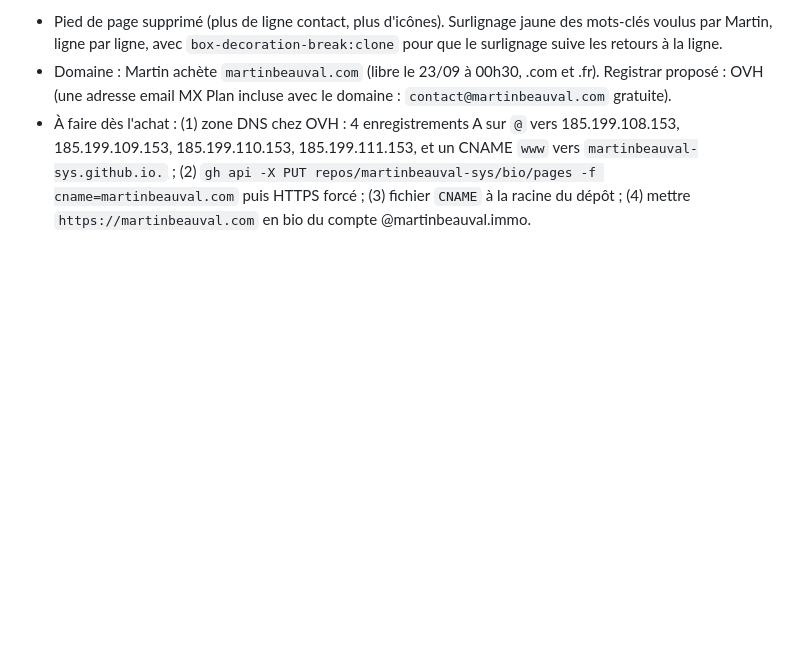
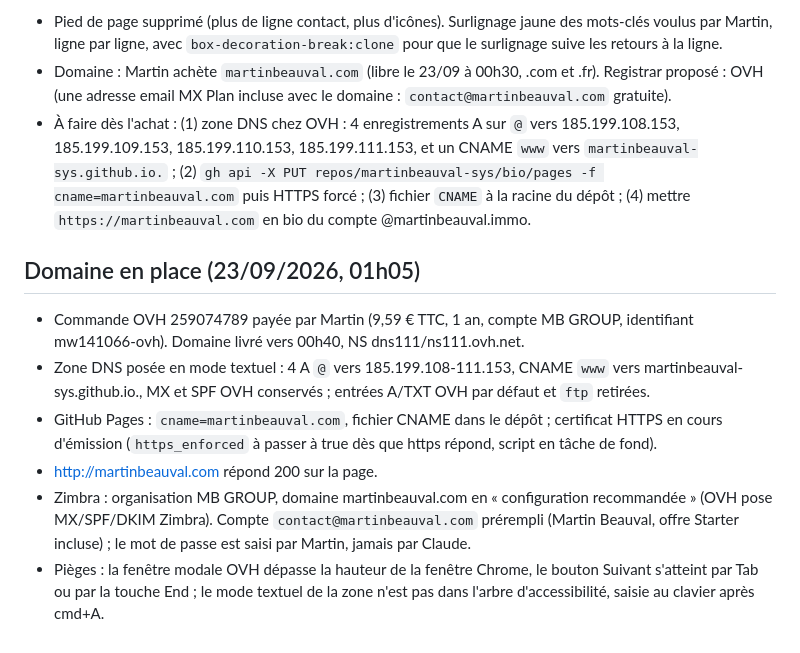
Before and after one commit to martinbeauval-sys/bio, a Markdown page: README.md, the part around the change. GitHub-like rendering; blank space fills up the shorter version.

Commit message:
README : domaine en place

```diff
--- a/README.md
+++ b/README.md
@@ -42,3 +42,11 @@ Même famille que les stories Média / Rencontres : fond #0f1216, halo doré, Po
 - Pied de page supprimé (plus de ligne contact, plus d'icônes). Surlignage jaune des mots-clés voulus par Martin, ligne par ligne, avec `box-decoration-break:clone` pour que le surlignage suive les retours à la ligne.
 - Domaine : Martin achète `martinbeauval.com` (libre le 23/09 à 00h30, .com et .fr). Registrar proposé : OVH (une adresse email MX Plan incluse avec le domaine : `contact@martinbeauval.com` gratuite).
 - À faire dès l'achat : (1) zone DNS chez OVH : 4 enregistrements A sur `@` vers 185.199.108.153, 185.199.109.153, 185.199.110.153, 185.199.111.153, et un CNAME `www` vers `martinbeauval-sys.github.io.` ; (2) `gh api -X PUT repos/martinbeauval-sys/bio/pages -f cname=martinbeauval.com` puis HTTPS forcé ; (3) fichier `CNAME` à la racine du dépôt ; (4) mettre `https://martinbeauval.com` en bio du compte @martinbeauval.immo.
+
+## Domaine en place (23/09/2026, 01h05)
+- Commande OVH 259074789 payée par Martin (9,59 € TTC, 1 an, compte MB GROUP, identifiant mw141066-ovh). Domaine livré vers 00h40, NS dns111/ns111.ovh.net.
+- Zone DNS posée en mode textuel : 4 A `@` vers 185.199.108-111.153, CNAME `www` vers martinbeauval-sys.github.io., MX et SPF OVH conservés ; entrées A/TXT OVH par défaut et `ftp` retirées.
+- GitHub Pages : `cname=martinbeauval.com`, fichier CNAME dans le dépôt ; certificat HTTPS en cours d'émission (`https_enforced` à passer à true dès que https répond, script en tâche de fond).
+- http://martinbeauval.com répond 200 sur la page.
+- Zimbra : organisation MB GROUP, domaine martinbeauval.com en « configuration recommandée » (OVH pose MX/SPF/DKIM Zimbra). Compte `contact@martinbeauval.com` prérempli (Martin Beauval, offre Starter incluse) ; le mot de passe est saisi par Martin, jamais par Claude.
+- Pièges : la fenêtre modale OVH dépasse la hauteur de la fenêtre Chrome, le bouton Suivant s'atteint par Tab ou par la touche End ; le mode textuel de la zone n'est pas dans l'arbre d'accessibilité, saisie au clavier après cmd+A.
```
